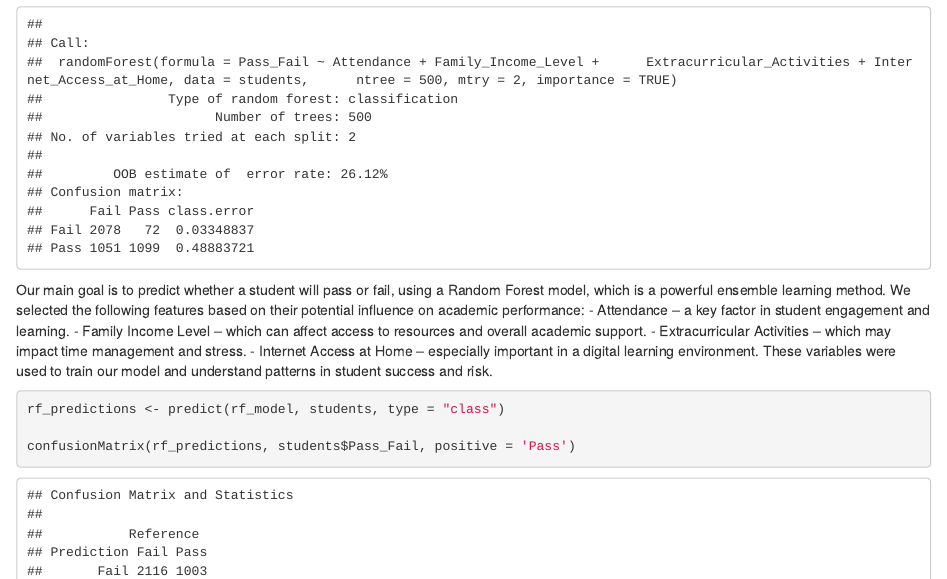
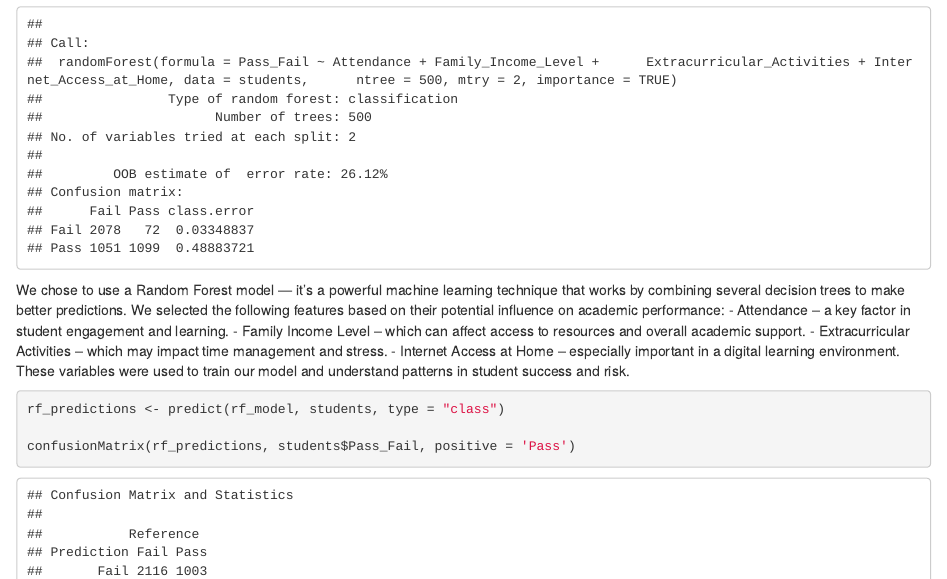
Before and after one commit to Jschechter18/DATS6101_Project_2, an R Markdown document (notebooks/finalized_code.Rmd): the page in a window 1100 px wide, from 16470 px down. Rendered offline with R 4.5, knitr and Pandoc, with nearby package versions.

Commit message:
Update finalized_code.Rmd

````diff
--- a/notebooks/finalized_code.Rmd
+++ b/notebooks/finalized_code.Rmd
@@ -319,7 +319,7 @@ rf_model <- randomForest(Pass_Fail ~ Attendance + Family_Income_Level + Extracur
 
 print(rf_model)
 ```
-Our main goal is to predict whether a student will pass or fail, using a Random Forest model, which is a powerful ensemble learning method.
+We chose to use a Random Forest model — it’s a powerful machine learning technique that works by combining several decision trees to make better predictions.
 We selected the following features based on their potential influence on academic performance:
 - Attendance – a key factor in student engagement and learning.
 - Family Income Level – which can affect access to resources and overall academic support.
````
